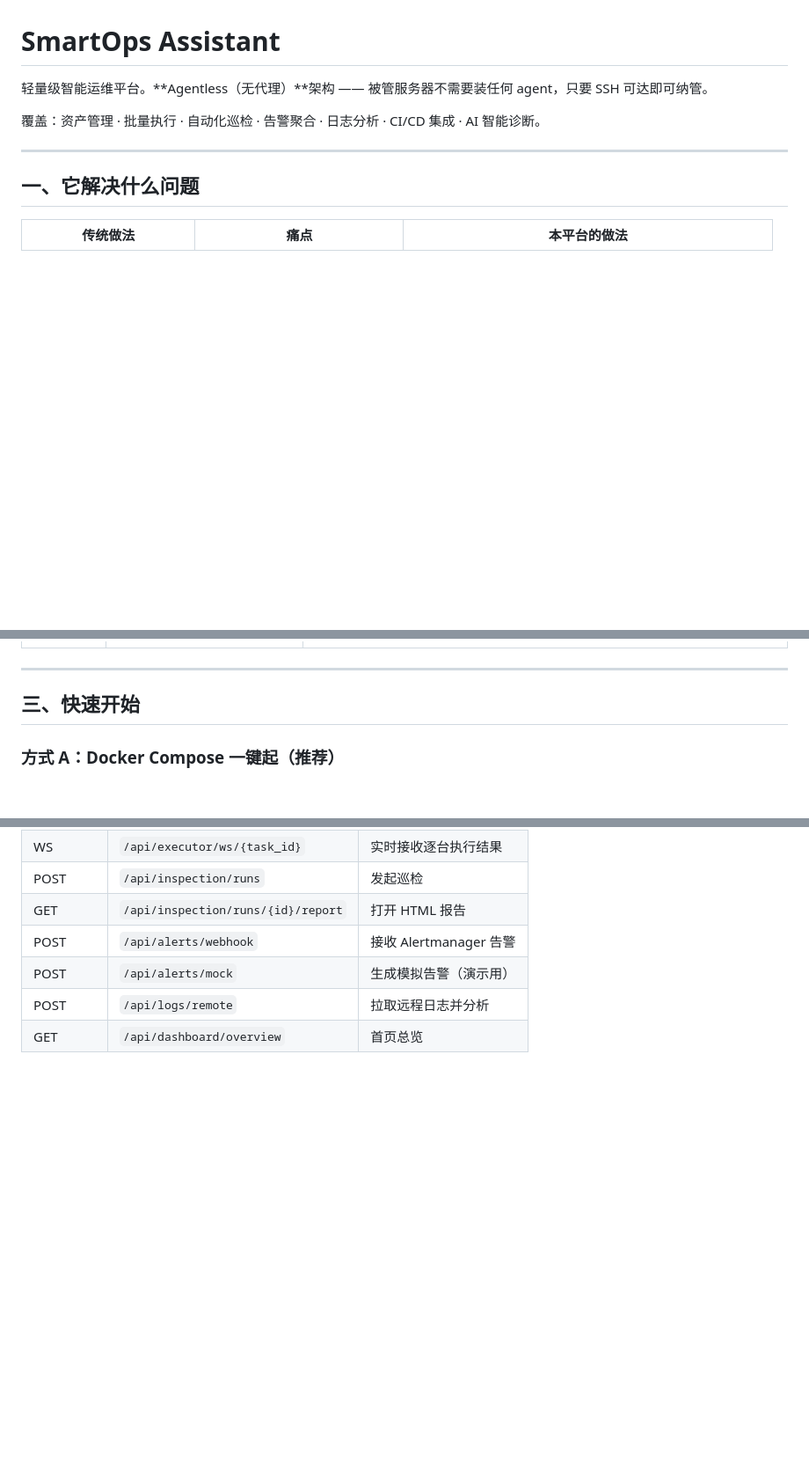
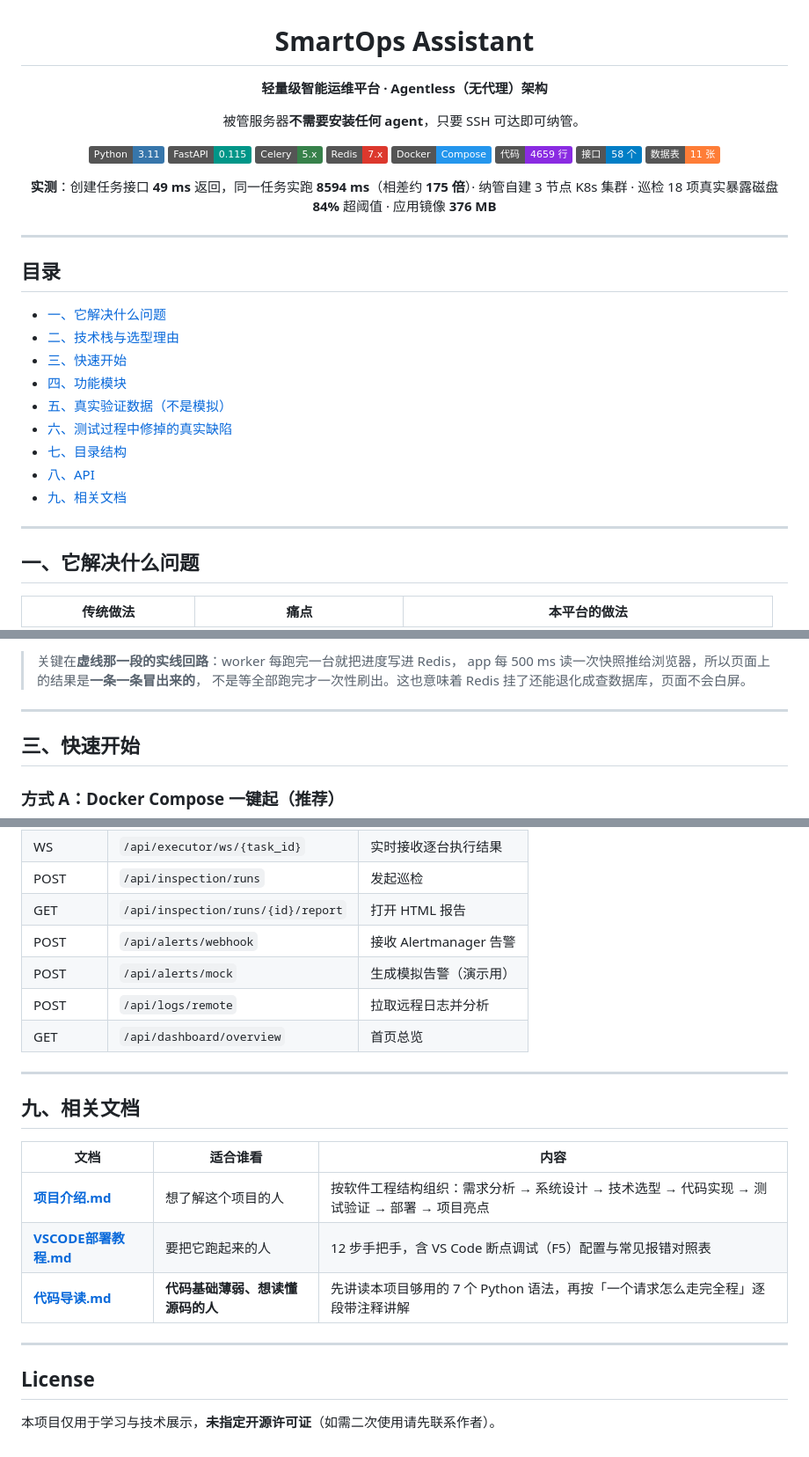
Before and after one commit to admin123-jpg/smartops, a Markdown page: README.md, 3 parts joined by grey strips. Shown at 88% size. GitHub-like rendering; badges without logos; blank space fills up the shorter version.

```diff
--- a/README.md
+++ b/README.md
@@ -1,8 +3,36 @@
 # SmartOps Assistant
 
-轻量级智能运维平台。**Agentless（无代理）**架构 —— 被管服务器不需要装任何 agent，只要 SSH 可达即可纳管。
+**轻量级智能运维平台 · Agentless（无代理）架构**
 
-覆盖：资产管理 · 批量执行 · 自动化巡检 · 告警聚合 · 日志分析 · CI/CD 集成 · AI 智能诊断。
+被管服务器**不需要安装任何 agent**，只要 SSH 可达即可纳管。
+
+![Python](https://img.shields.io/badge/Python-3.11-3776AB?logo=python&logoColor=white)
+![FastAPI](https://img.shields.io/badge/FastAPI-0.115-009688?logo=fastapi&logoColor=white)
+![Celery](https://img.shields.io/badge/Celery-5.x-37814A?logo=celery&logoColor=white)
+![Redis](https://img.shields.io/badge/Redis-7.x-DC382D?logo=redis&logoColor=white)
+![Docker](https://img.shields.io/badge/Docker-Compose-2496ED?logo=docker&logoColor=white)
+![Code](https://img.shields.io/badge/代码-4659%20行-blueviolet)
+![API](https://img.shields.io/badge/接口-58%20个-blue)
+![Tables](https://img.shields.io/badge/数据表-11%20张-orange)
+
+**实测**：创建任务接口 **49 ms** 返回，同一任务实跑 **8594 ms**（相差约 **175 倍**）·
+纳管自建 3 节点 K8s 集群 · 巡检 18 项真实暴露磁盘 **84%** 超阈值 · 应用镜像 **376 MB**
+
+</div>
+
+---
+
+## 目录
+
+- [一、它解决什么问题](#一它解决什么问题)
+- [二、技术栈与选型理由](#二技术栈与选型理由)
+- [三、快速开始](#三快速开始)
+- [四、功能模块](#四功能模块)
+- [五、真实验证数据（不是模拟）](#五真实验证数据不是模拟)
+- [六、测试过程中修掉的真实缺陷](#六测试过程中修掉的真实缺陷)
+- [七、目录结构](#七目录结构)
+- [八、API](#八api)
+- [九、相关文档](#九相关文档)
 
 ---
 
@@ -33,3 +100,6 @@
+> 关键在**虚线那一段的实线回路**：worker 每跑完一台就把进度写进 Redis，
+> app 每 500 ms 读一次快照推给浏览器，所以页面上的结果是**一条一条冒出来的**，
+> 不是等全部跑完才一次性刷出。这也意味着 Redis 挂了还能退化成查数据库，页面不会白屏。
 
 ---
 
@@ -255,3 +325,19 @@ smartops/
 | POST | `/api/alerts/mock` | 生成模拟告警（演示用）|
 | POST | `/api/logs/remote` | 拉取远程日志并分析 |
 | GET | `/api/dashboard/overview` | 首页总览 |
+
+---
+
+## 九、相关文档
+
+| 文档 | 适合谁看 | 内容 |
+|---|---|---|
+| **[项目介绍.md](项目介绍.md)** | 想了解这个项目的人 | 按软件工程结构组织：需求分析 → 系统设计 → 技术选型 → 代码实现 → 测试验证 → 部署 → 项目亮点 |
+| **[VSCODE部署教程.md](VSCODE部署教程.md)** | 要把它跑起来的人 | 12 步手把手，含 VS Code 断点调试（F5）配置与常见报错对照表 |
+| **[代码导读.md](代码导读.md)** | **代码基础薄弱、想读懂源码的人** | 先讲读本项目够用的 7 个 Python 语法，再按「一个请求怎么走完全程」逐段带注释讲解 |
+
+---
+
+## License
+
+本项目仅用于学习与技术展示，**未指定开源许可证**（如需二次使用请先联系作者）。
```
Also changed, not shown: other parts of README.md (+39 -0 lines).
